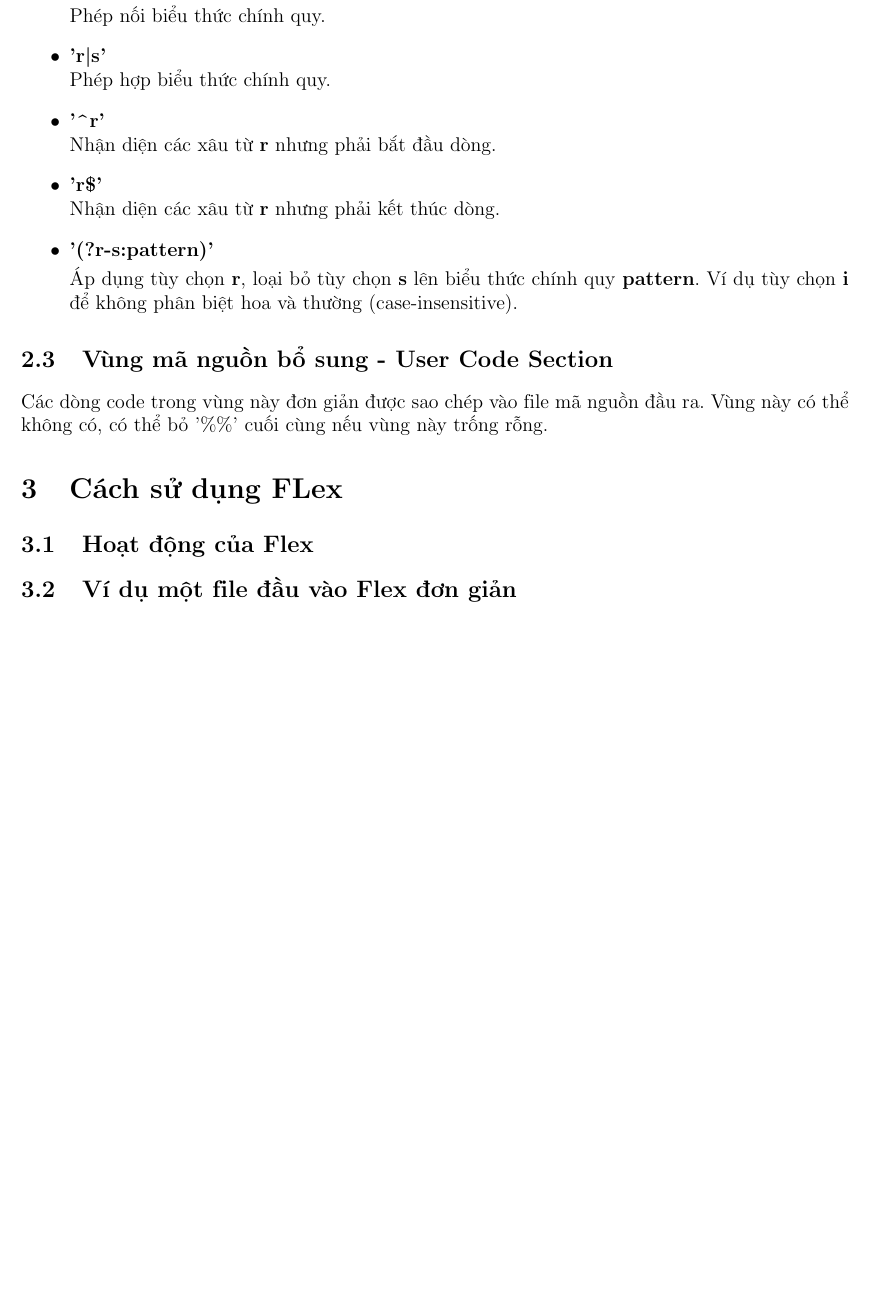
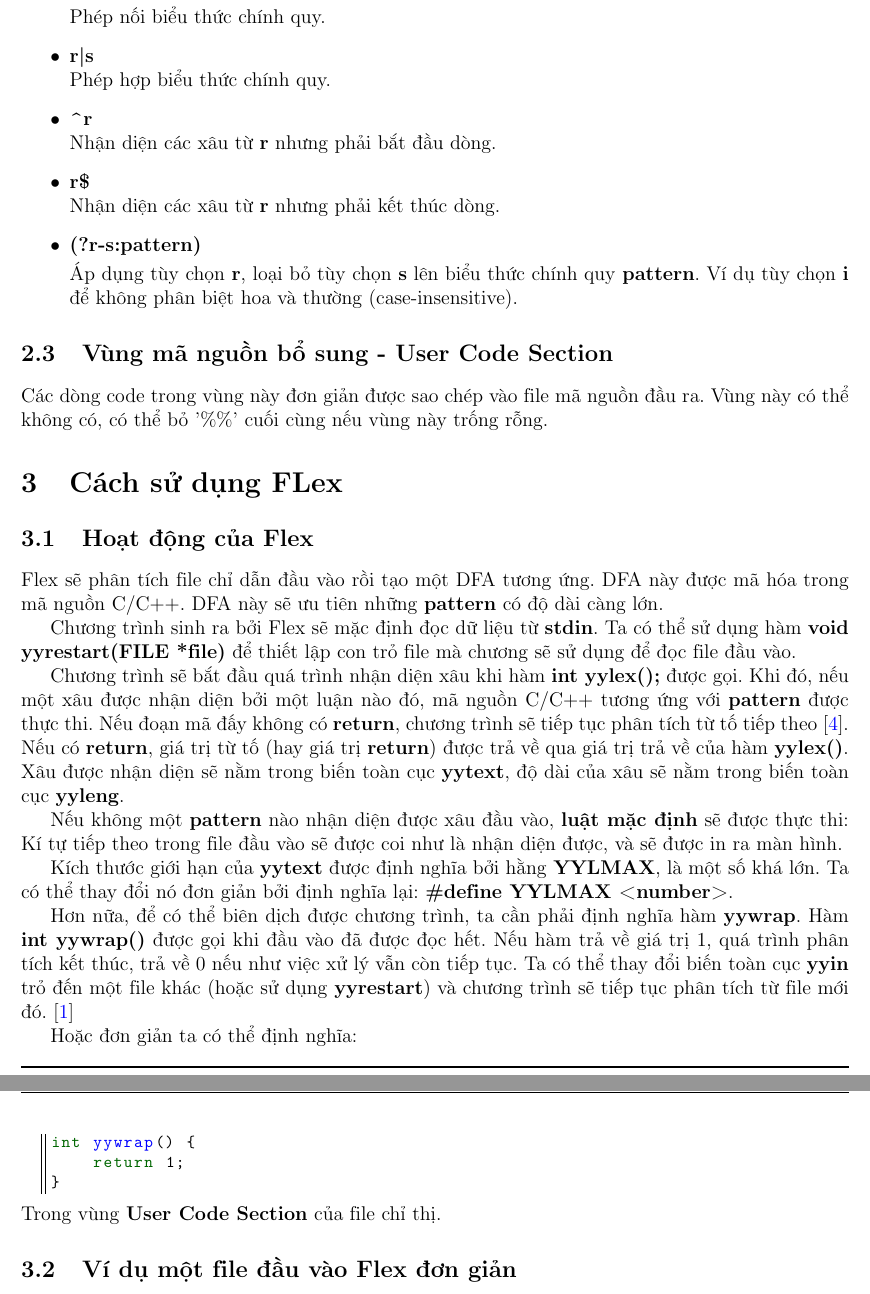
Before and after one commit to quangtung97-study/20181-compiler, a LaTeX document (btl/report-flex/report.tex, which reads btl/report-flex/sections/using-flex.tex): part of page 5 of 7 before the commit and two parts of pages 5 and 6 of 8 after it, the two joined at a grey line, cut so that both start at the same text, the shorter picture padded with empty space. Compiled offline with pdfLaTeX.

Commit message:
Flex How it works

```diff
--- a/btl/report-flex/sections/using-flex.tex
+++ b/btl/report-flex/sections/using-flex.tex
@@ -2,6 +2,43 @@
 
 \begin{document}
 \subsection{Hoạt động của Flex}
+Flex sẽ phân tích file chỉ dẫn đầu vào rồi tạo một DFA tương ứng.
+DFA này được mã hóa trong mã nguồn C/C++. DFA này sẽ ưu tiên những \textbf{pattern}
+có độ dài càng lớn.
+
+Chương trình sinh ra bởi Flex sẽ mặc định đọc dữ liệu từ \textbf{stdin}.
+Ta có thể sử dụng hàm \textbf{void yyrestart(FILE *file)} để thiết lập
+con trỏ file mà chương sẽ sử dụng để đọc file đầu vào.
+
+Chương trình sẽ bắt đầu quá trình nhận diện xâu khi hàm \textbf{int yylex();} được gọi.
+Khi đó, nếu một xâu được nhận diện bởi một luận nào đó, mã nguồn C/C++ tương ứng với \textbf{pattern} được
+thực thi. Nếu đoạn mã đấy không có \textbf{return}, chương trình sẽ tiếp tục phân
+tích từ tố tiếp theo \cite{return-stmt}. Nếu có \textbf{return}, giá trị từ tố (hay giá trị \textbf{return})
+được trả về qua giá trị trả về của hàm \textbf{yylex()}.
+Xâu được nhận diện sẽ nằm trong biến toàn cục \textbf{yytext},
+độ dài của xâu sẽ nằm trong biến toàn cục \textbf{yyleng}.
+
+Nếu không một \textbf{pattern} nào nhận diện được xâu đầu vào,
+\textbf{luật mặc định} sẽ được thực thi: Kí tự tiếp theo trong file đầu vào sẽ
+được coi như là nhận diện được, và sẽ được in ra màn hình.
+
+Kích thước giới hạn của \textbf{yytext} được định nghĩa bởi hằng \textbf{YYLMAX},
+là một số khá lớn.
+Ta có thể thay đổi nó đơn giản bởi định nghĩa lại: \textbf{\#define YYLMAX <number>}.
+
+Hơn nữa, để có thể biên dịch được chương trình, ta cần phải định nghĩa hàm \textbf{yywrap}.
+Hàm \textbf{int yywrap()} được gọi khi đầu vào đã được đọc hết. Nếu hàm trả về giá trị $1$,
+quá trình phân tích kết thúc, trả về 0 nếu như việc xử lý vẫn còn tiếp tục. Ta có thể
+thay đổi biến toàn cục \textbf{yyin} trỏ đến một file khác (hoặc sử dụng \textbf{yyrestart})
+và chương trình sẽ tiếp tục phân tích từ file mới đó. \cite{yywrap-yyin}
+
+Hoặc đơn giản ta có thể định nghĩa:
+\begin{lstlisting}
+int yywrap() {
+    return 1;
+}
+\end{lstlisting}
+Trong vùng \textbf{User Code Section} của file chỉ thị.
 
 \subsection{Ví dụ một file đầu vào Flex đơn giản}
 
```
Also changed, not shown: btl/report-flex/report.bib (+22 -0 lines), btl/report-flex/sections/input-file-for-PLO.tex (+1 -1 lines), btl/report-flex/sections/input-file-structure.tex (+17 -17 lines), btl/report-flex/report.pdf, btl/report-flex/src/Makefile, 1 other file.
